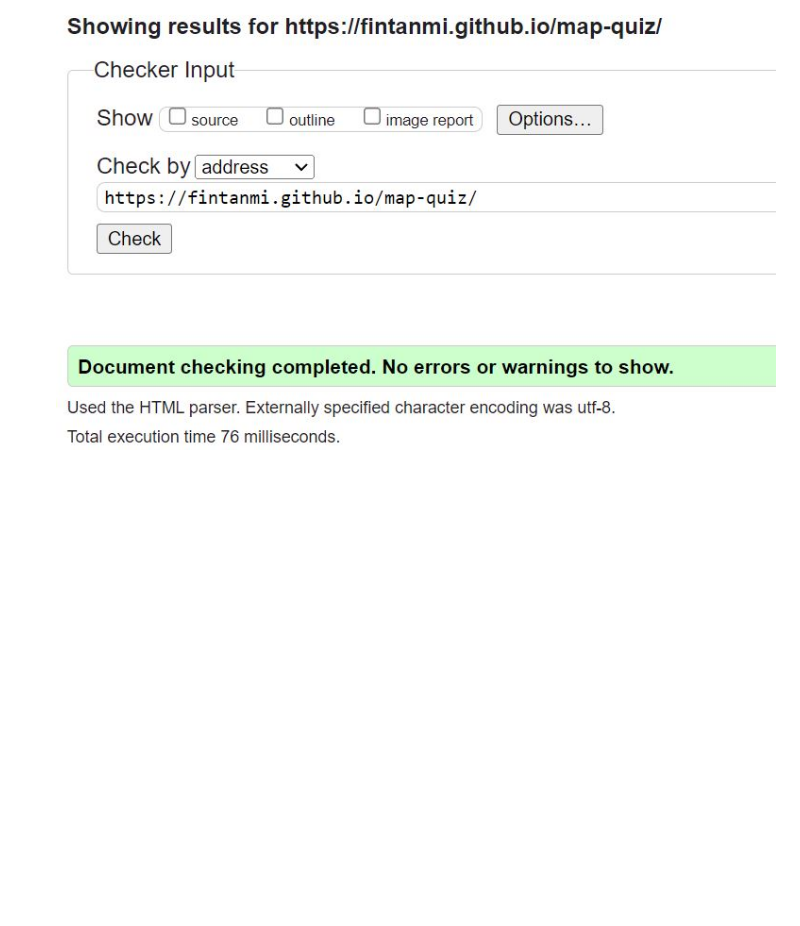
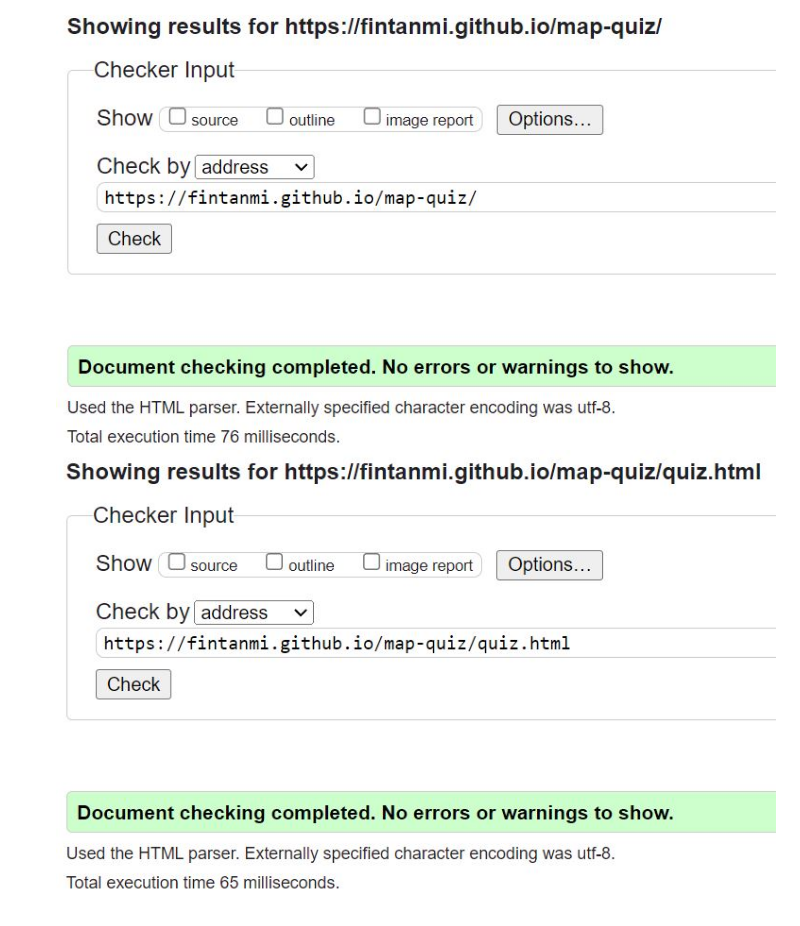
Before and after one commit to FintanMi/map-quiz, a Markdown page: README.md, the part around the change. Rendered like a GitHub page; blank space fills up the shorter version.

```diff
--- a/README.md
+++ b/README.md
@@ -114,3 +114,4 @@ Lighthouse report generated scores ranging from 92 to 100
   - Three errors relating to the same id name been used was highlighted when passed through [W3C validator](https://validator.w3.org)
   - Changes were implemented
  ![Home HTML Validator Result](docs/readme_images/quiz-html-check.JPG)
+ ![Quiz Content HTML Validator Result](docs/readme_images/quiz-content-html-check.JPG)
```
